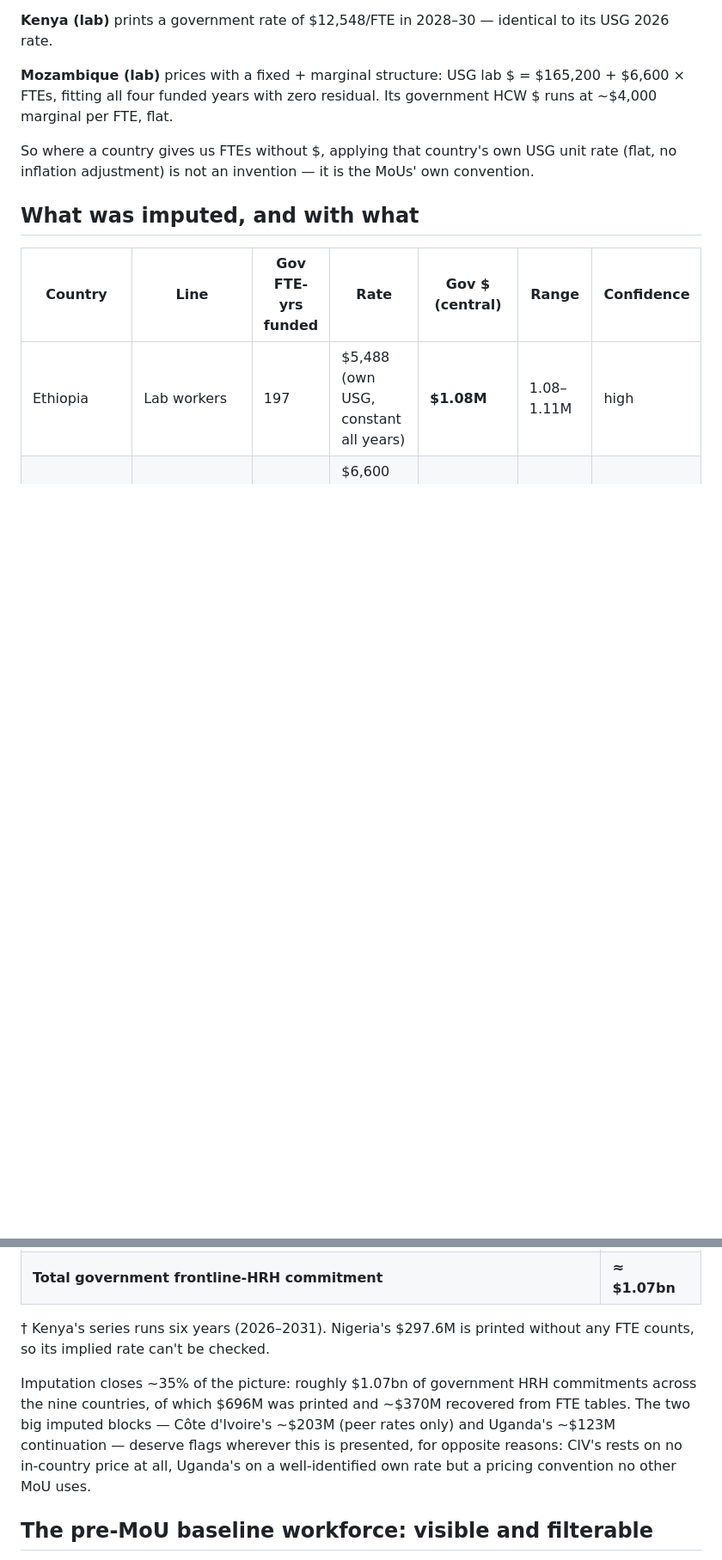
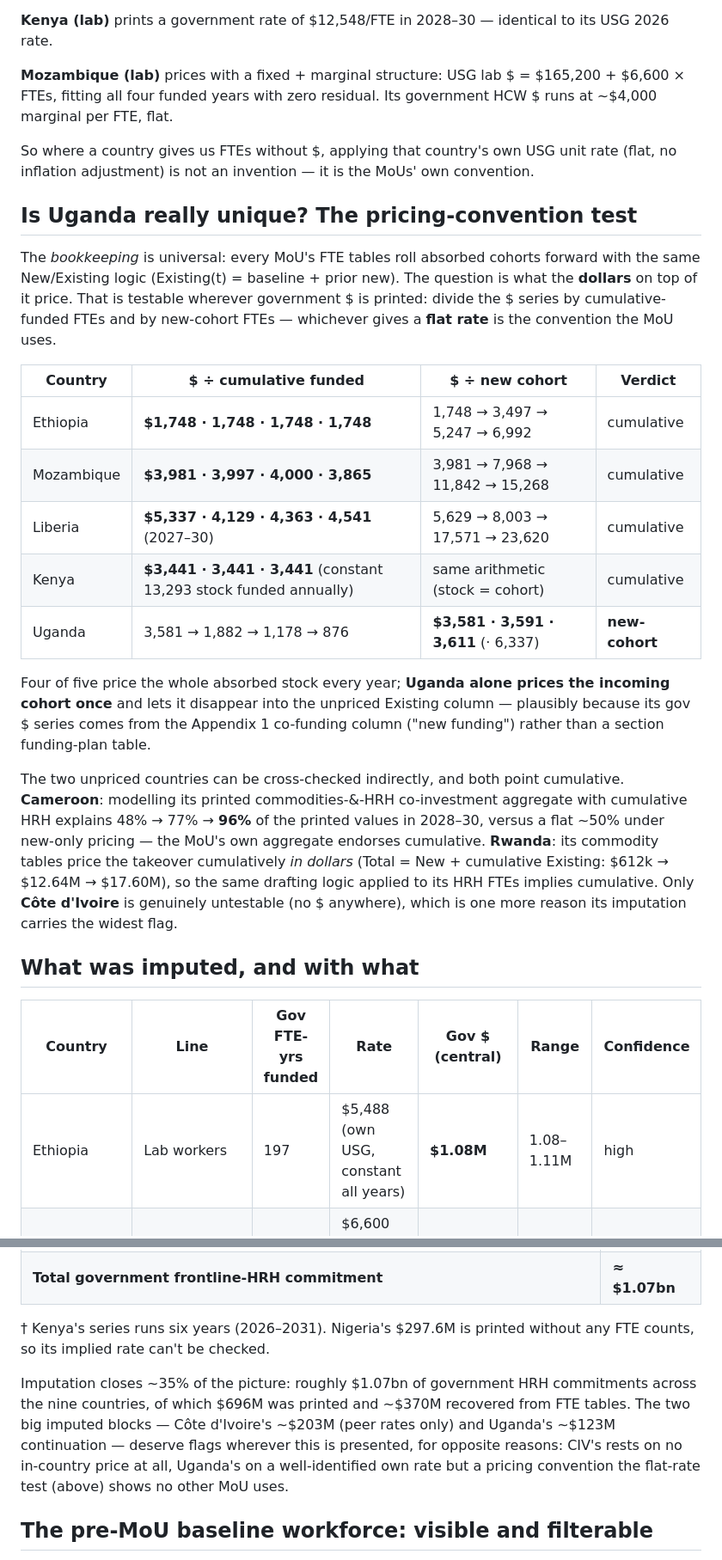
Before and after one commit to TAFMeijer/USG_MOU, a Markdown page: analysis/Gov_HRH_imputation_all_countries.md, 2 parts joined by grey strips. Shown at 86% size. Drawn GitHub-style; blank space fills up the shorter version.

Commit message:
Add pricing-convention test: Uganda's new-cohort pricing is verified unique
Co-Authored-By: Claude Fable 5 <noreply@anthropic.com>
Claude-Session: https://claude.ai/code/session_01PSCnyi6QsDMpMA6oFnSyuc

```diff
--- a/analysis/Gov_HRH_imputation_all_countries.md
+++ b/analysis/Gov_HRH_imputation_all_countries.md
@@ -25,6 +25,22 @@ Before imputing anything, three MoUs turn out to do this arithmetic internally,
 **Mozambique (lab)** prices with a fixed + marginal structure: USG lab $ = $165,200 + $6,600 × FTEs, fitting all four funded years with zero residual. Its government HCW $ runs at ~$4,000 marginal per FTE, flat.
 
 So where a country gives us FTEs without $, applying that country's own USG unit rate (flat, no inflation adjustment) is not an invention — it is the MoUs' own convention.
+
+## Is Uganda really unique? The pricing-convention test
+
+The *bookkeeping* is universal: every MoU's FTE tables roll absorbed cohorts forward with the same New/Existing logic (Existing(t) = baseline + prior new). The question is what the **dollars** on top of it price. That is testable wherever government $ is printed: divide the $ series by cumulative-funded FTEs and by new-cohort FTEs — whichever gives a **flat rate** is the convention the MoU uses.
+
+| Country | $ ÷ cumulative funded | $ ÷ new cohort | Verdict |
+|---|---|---|---|
+| Ethiopia | **$1,748 · 1,748 · 1,748 · 1,748** | 1,748 → 3,497 → 5,247 → 6,992 | cumulative |
+| Mozambique | **$3,981 · 3,997 · 4,000 · 3,865** | 3,981 → 7,968 → 11,842 → 15,268 | cumulative |
+| Liberia | **$5,337 · 4,129 · 4,363 · 4,541** (2027–30) | 5,629 → 8,003 → 17,571 → 23,620 | cumulative |
+| Kenya | **$3,441 · 3,441 · 3,441** (constant 13,293 stock funded annually) | same arithmetic (stock = cohort) | cumulative |
+| Uganda | 3,581 → 1,882 → 1,178 → 876 | **$3,581 · 3,591 · 3,611** (· 6,337) | **new-cohort** |
+
+Four of five price the whole absorbed stock every year; **Uganda alone prices the incoming cohort once** and lets it disappear into the unpriced Existing column — plausibly because its gov $ series comes from the Appendix 1 co-funding column ("new funding") rather than a section funding-plan table.
+
+The two unpriced countries can be cross-checked indirectly, and both point cumulative. **Cameroon**: modelling its printed commodities-&-HRH co-investment aggregate with cumulative HRH explains 48% → 77% → **96%** of the printed values in 2028–30, versus a flat ~50% under new-only pricing — the MoU's own aggregate endorses cumulative. **Rwanda**: its commodity tables price the takeover cumulatively *in dollars* (Total = New + cumulative Existing: $612k → $12.64M → $17.60M), so the same drafting logic applied to its HRH FTEs implies cumulative. Only **Côte d'Ivoire** is genuinely untestable (no $ anywhere), which is one more reason its imputation carries the widest flag.
 
 ## What was imputed, and with what
 
@@ -55,7 +71,7 @@ Peer rate benchmarks used: government HCW $/FTE — Ethiopia $1,748, Uganda $1,8
 
 † Kenya's series runs six years (2026–2031). Nigeria's $297.6M is printed without any FTE counts, so its implied rate can't be checked.
 
-Imputation closes ~35% of the picture: roughly $1.07bn of government HRH commitments across the nine countries, of which $696M was printed and ~$370M recovered from FTE tables. The two big imputed blocks — Côte d'Ivoire's ~$203M (peer rates only) and Uganda's ~$123M continuation — deserve flags wherever this is presented, for opposite reasons: CIV's rests on no in-country price at all, Uganda's on a well-identified own rate but a pricing convention no other MoU uses.
+Imputation closes ~35% of the picture: roughly $1.07bn of government HRH commitments across the nine countries, of which $696M was printed and ~$370M recovered from FTE tables. The two big imputed blocks — Côte d'Ivoire's ~$203M (peer rates only) and Uganda's ~$123M continuation — deserve flags wherever this is presented, for opposite reasons: CIV's rests on no in-country price at all, Uganda's on a well-identified own rate but a pricing convention the flat-rate test (above) shows no other MoU uses.
 
 ## The pre-MoU baseline workforce: visible and filterable
 
```
